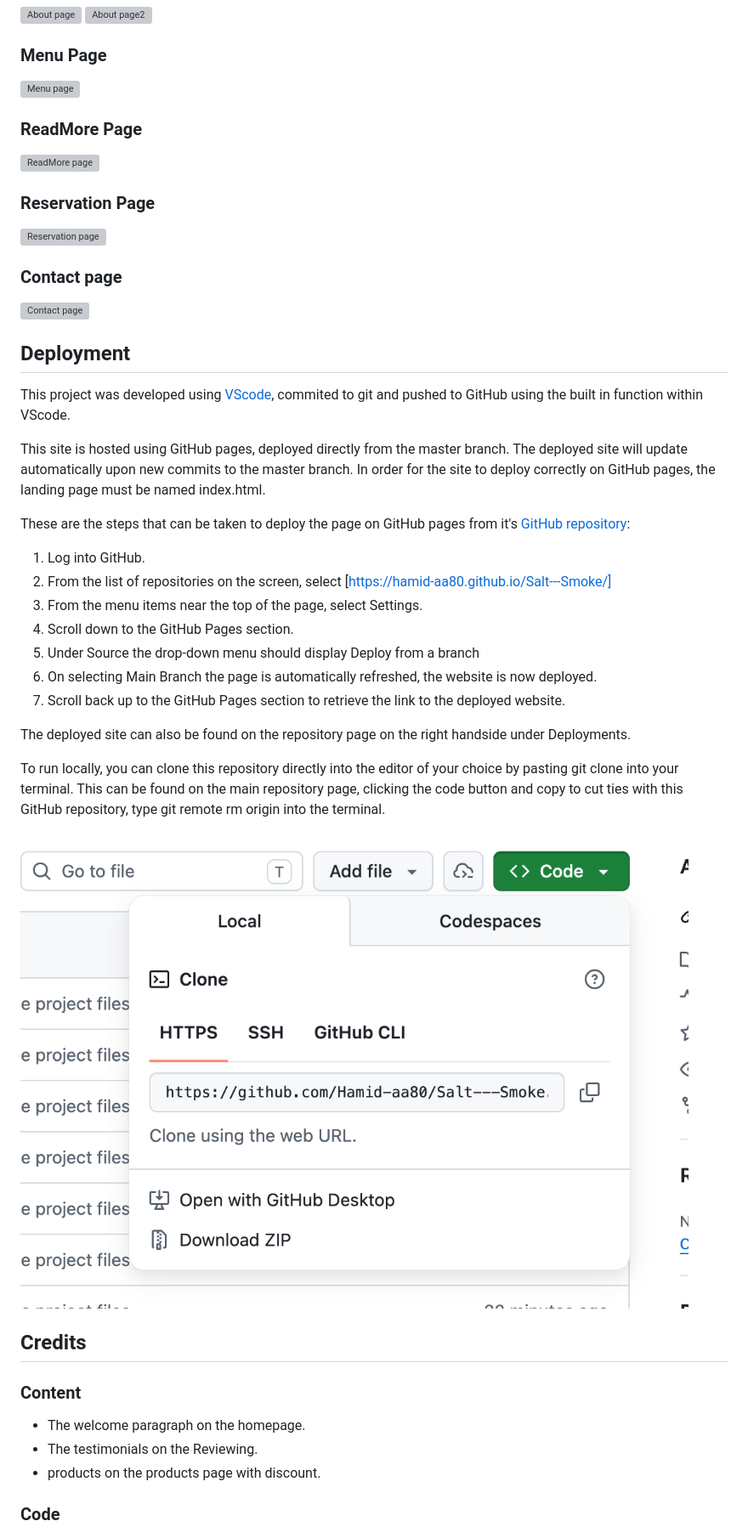
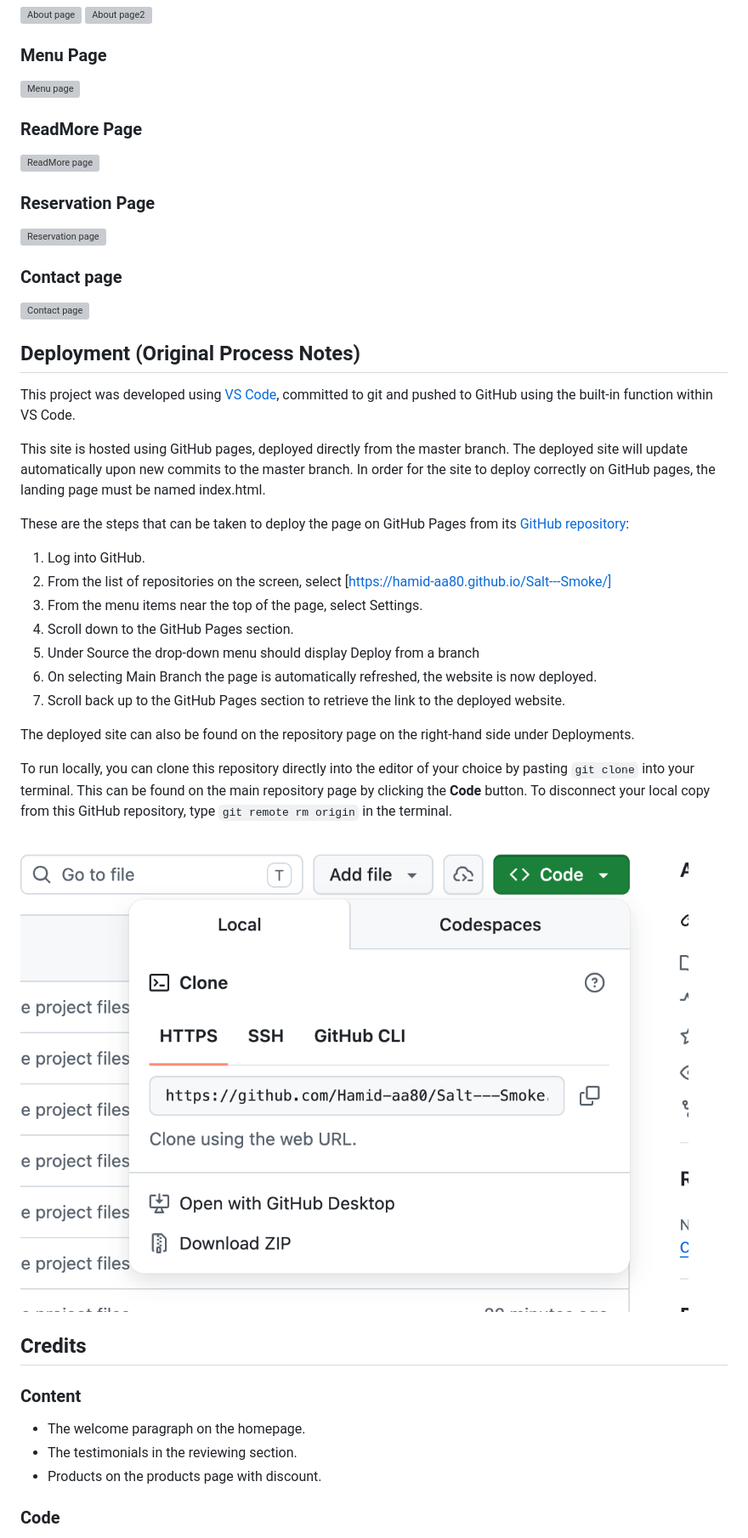
Before and after one commit to Hamid-aa80/Salt---Smoke, a Markdown page: README.md, the part around one of its changes. Shown at 85% size. GitHub-like rendering; grey boxes are pictures that could not be loaded.

```diff
--- a/README.md
+++ b/README.md
@@ -560,13 +600,13 @@ My project was deployed using Github:
 
 ![Contact page](README-img/Contact-page.png)
 
-## Deployment
+## Deployment (Original Process Notes)
 
-This project was developed using [VScode](https://code.visualstudio.com/), commited to git and pushed to GitHub using the built in function within VScode.
+This project was developed using [VS Code](https://code.visualstudio.com/), committed to git and pushed to GitHub using the built-in function within VS Code.
 
 This site is hosted using GitHub pages, deployed directly from the master branch. The deployed site will update automatically upon new commits to the master branch. In order for the site to deploy correctly on GitHub pages, the landing page must be named index.html.
 
-These are the steps that can be taken to deploy the page on GitHub pages from it's [GitHub repository](https://hamid-aa80.github.io/Salt---Smoke/):
+These are the steps that can be taken to deploy the page on GitHub Pages from its [GitHub repository](https://hamid-aa80.github.io/Salt---Smoke/):
 
 1. Log into GitHub.
 2. From the list of repositories on the screen, select [https://hamid-aa80.github.io/Salt---Smoke/]
@@ -577,7 +617,7 @@ These are the steps that can be taken to deploy the page on GitHub pages from it
 7. Scroll back up to the GitHub Pages section to retrieve the link to the deployed website.
 
 
-The deployed site can also be found on the repository page on the right handside under Deployments.
+The deployed site can also be found on the repository page on the right-hand side under Deployments.
 
-To run locally, you can clone this repository directly into the editor of your choice by pasting git clone into your terminal. This can be found on the main repository page, clicking the code button and copy to cut ties with this GitHub repository, type git remote rm origin into the terminal.
+To run locally, you can clone this repository directly into the editor of your choice by pasting `git clone` into your terminal. This can be found on the main repository page by clicking the **Code** button. To disconnect your local copy from this GitHub repository, type `git remote rm origin` in the terminal.
 
@@ -587,8 +627,8 @@ To run locally, you can clone this repository directly into the editor of your c
 
 ### Content
 - The welcome paragraph on the homepage.
-- The testimonials on the Reviewing.
-- products on the products page with discount.
+- The testimonials in the reviewing section.
+- Products on the products page with discount.
 
 ### Code
  - Custom CSS code was written by me.
```
Also changed, not shown: other parts of README.md (+68 -28 lines).
